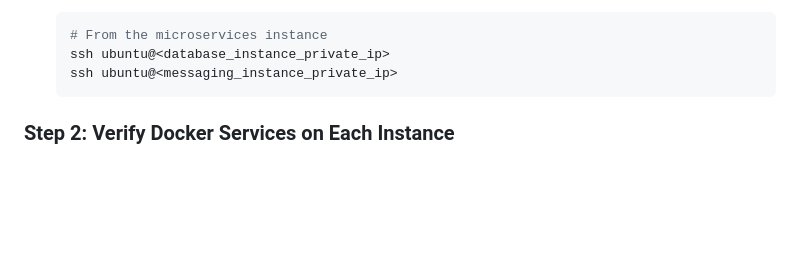
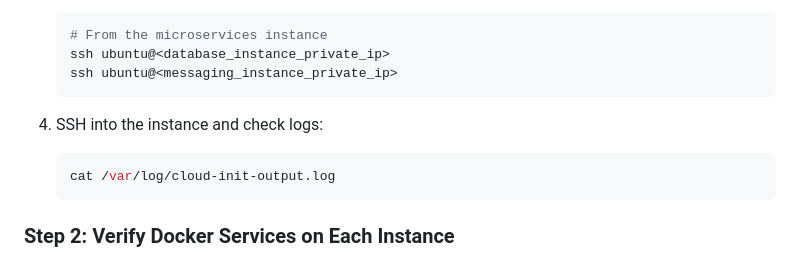
Before and after one commit to AhnafNabil/E-commerce-Microservices, a Markdown page: README.md, the part around the change. GitHub-like rendering; blank space fills up the shorter version.

````diff
--- a/README.md
+++ b/README.md
@@ -126,6 +126,12 @@ Follow these steps to verify your deployment is working correctly.
    ssh ubuntu@<database_instance_private_ip>
    ssh ubuntu@<messaging_instance_private_ip>
    ```
+
+4. SSH into the instance and check logs:
+
+    ```bash
+    cat /var/log/cloud-init-output.log
+    ```
 
 ### Step 2: Verify Docker Services on Each Instance
 
````
